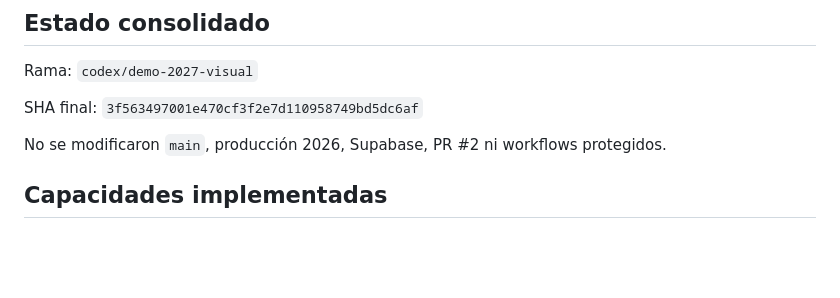
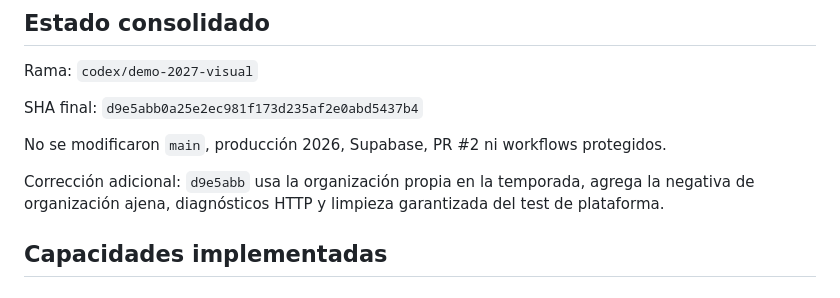
Before and after one commit to nahuelacuna983-hash/liga-maxi, a Markdown page: docs/MISION_XXXL_03_RESULTADO.md, the part around the change. GitHub-like rendering; blank space fills up the shorter version.

Commit message:
docs: record platform fixture correction

```diff
--- a/docs/MISION_XXXL_03_RESULTADO.md
+++ b/docs/MISION_XXXL_03_RESULTADO.md
@@ -4,9 +4,11 @@
 
 Rama: `codex/demo-2027-visual`
 
-SHA final: `3f563497001e470cf3f2e7d110958749bd5dc6af`
+SHA final: `d9e5abb0a25e2ec981f173d235af2e0abd5437b4`
 
 No se modificaron `main`, producción 2026, Supabase, PR #2 ni workflows protegidos.
+
+Corrección adicional: `d9e5abb` usa la organización propia en la temporada, agrega la negativa de organización ajena, diagnósticos HTTP y limpieza garantizada del test de plataforma.
 
 ## Capacidades implementadas
 
```
